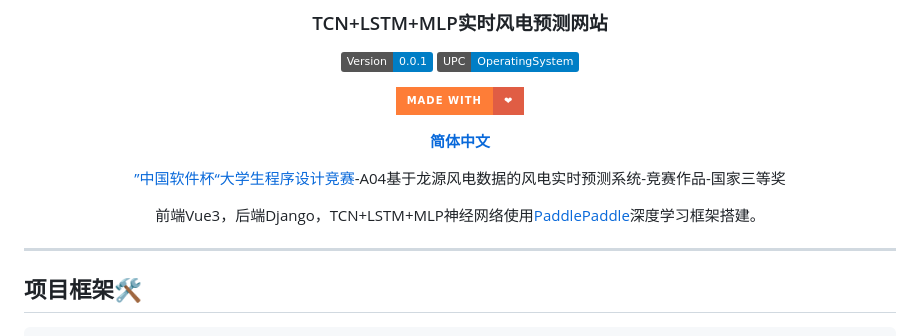
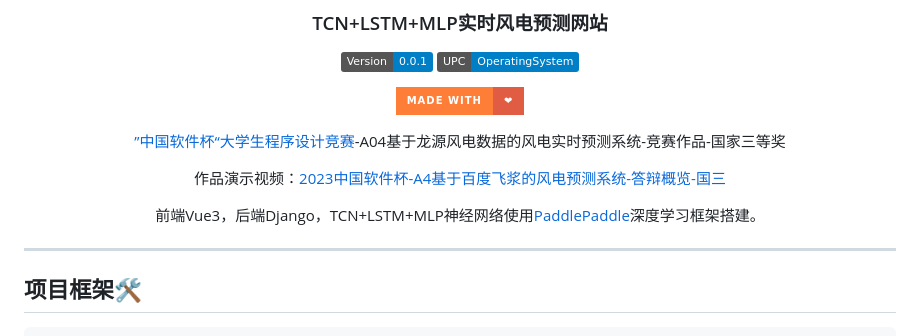
Before and after one commit to TochusC/windpower-forecast-system, a Markdown page: README.md, the part around the change. GitHub-like rendering; badges without logos.

```diff
--- a/README.md
+++ b/README.md
@@ -13,13 +13,12 @@
 
 [![madewithlove](https://img.shields.io/badge/made_with-%E2%9D%A4-red?style=for-the-badge&labelColor=orange)](https://github.com/TochusC/ai-assistant-teaching-website)
 
-
-[**简体中文**](./README.md)
-
-
 [”中国软件杯“大学生程序设计竞赛](https://www.cnsoftbei.com/)-A04基于龙源风电数据的风电实时预测系统-竞赛作品-国家三等奖
 
+作品演示视频：[2023中国软件杯-A4基于百度飞浆的风电预测系统-答辩概览-国三](https://www.bilibili.com/video/BV1kG411d7Zr/?share_source=copy_web&vd_source=9e3eab19692004623394d513719b1b59)
+
 前端Vue3，后端Django，TCN+LSTM+MLP神经网络使用[PaddlePaddle](https://www.paddlepaddle.org.cn/)深度学习框架搭建。
+
 </div>
 
 ---
```
